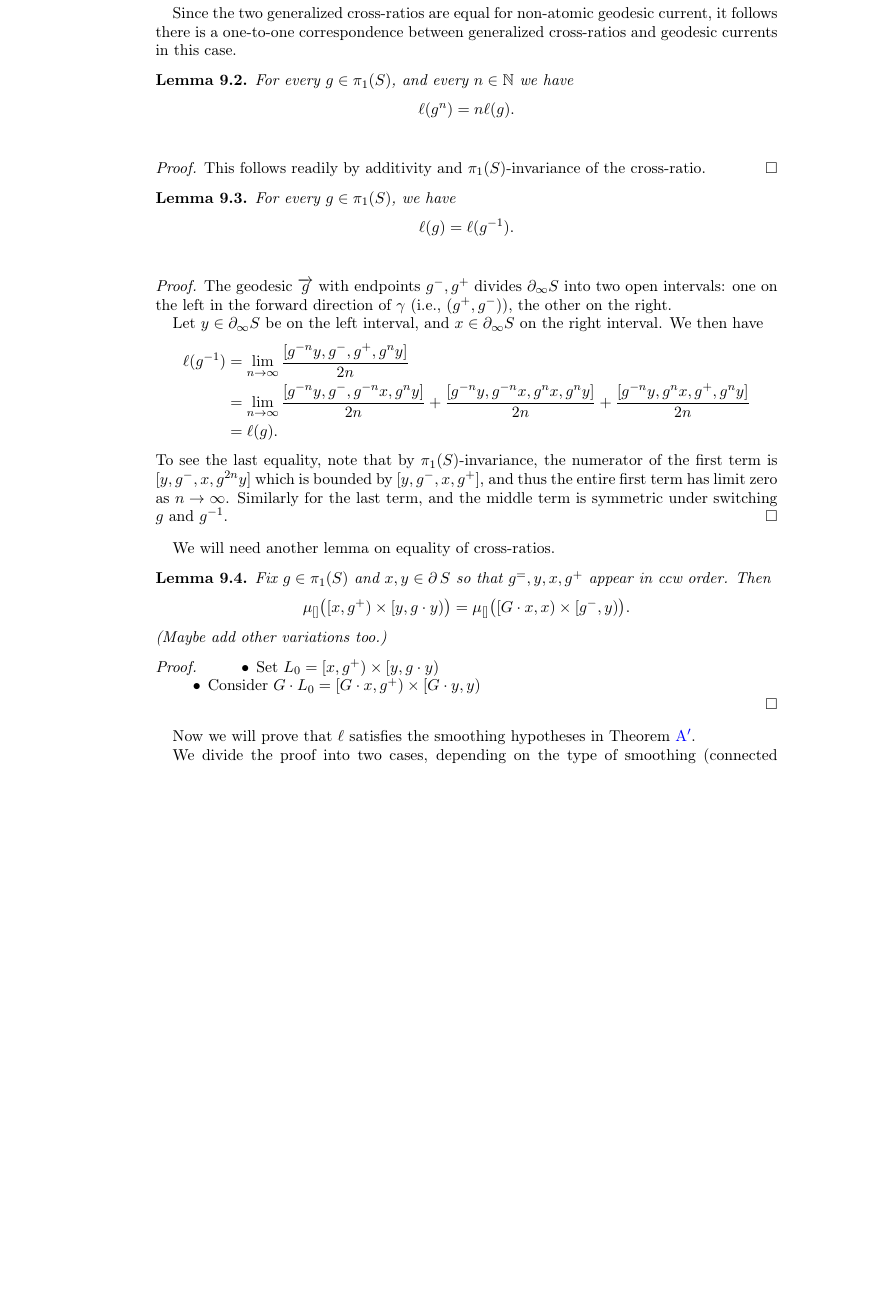
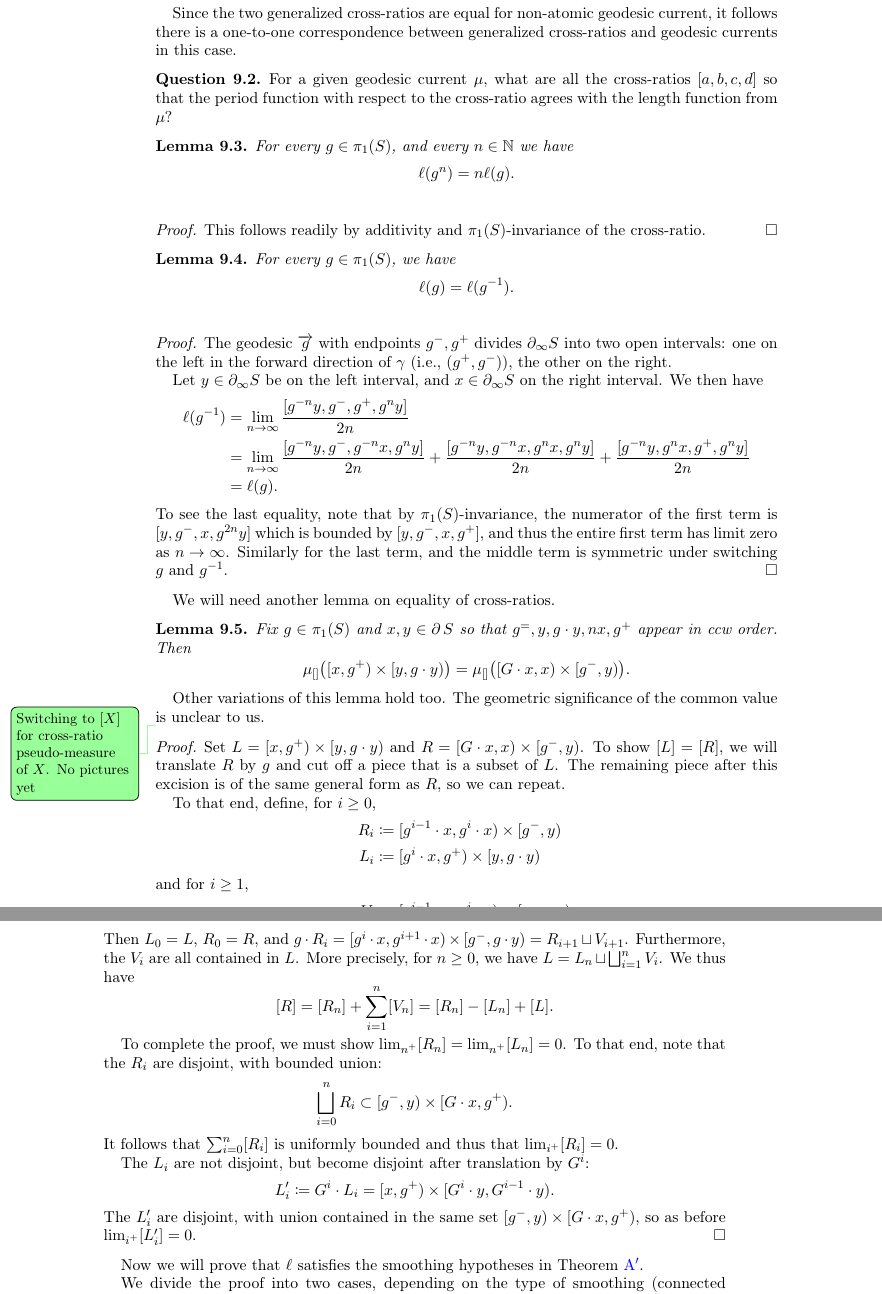
Before and after one commit to dpthurst/Currents-and-intersections, a LaTeX paper (Intersections.tex, which reads crossratios.tex): part of page 60 of 82 before the commit and two parts of pages 60 and 61 of 82 after it, the two joined at a grey line, cut so that both start at the same text, the shorter picture padded with empty space. Compiled offline with pdfLaTeX.

Commit message:
Prove cross-ratio lemma

```diff
--- a/crossratios.tex
+++ b/crossratios.tex
@@ -81,4 +81,10 @@ e.g., $\ell(g) = \mu_{[]}\bigl([g^+,g^-)\times [x,g \cdot x)\bigr)$.
 Since the two generalized cross-ratios are equal for non-atomic geodesic current, it follows there is a one-to-one correspondence between generalized cross-ratios and geodesic currents in this case.
+
+\begin{question}
+  For a given geodesic current $\mu$, what are all the cross-ratios
+  $[a,b,c,d]$ so that the period function with respect to the
+  cross-ratio agrees with the length function from $\mu$?
+\end{question}
 
 \begin{lemma}
 For every $g \in \pi_1(S)$, and every $n \in \mathbb{N}$ we have
@@ -122,20 +128,59 @@ symmetric under switching $g$ and $g^{-1}$.
 
 We will need another lemma on equality of cross-ratios.
 \begin{lemma}
-  Fix $g \in \pi_1(S)$ and $x,y \in \bdy S$ so that $g^=,y,x,g^+$
+  Fix $g \in \pi_1(S)$ and $x,y \in \bdy S$ so that $g^=,y,g\cdot y, nx,g^+$
   appear in ccw order. Then
   \[
     \mu_{[]}\bigl([x,g^+)\times[y,g \cdot y)\bigr)
       = \mu_{[]}\bigl([G \cdot x,x)\times[g^-,y)\bigr).
   \]
-  (Maybe add other variations too.)
 \end{lemma}
 
+Other variations of this lemma hold too. The geometric significance of
+the common value is unclear to us.
+
+\DPTtodo{Switching to $[X]$ for cross-ratio pseudo-measure of $X$. No
+  pictures yet}
 \begin{proof}
-  \begin{itemize}
-  \item Set $L_0 = [x,g^+)\times[y,g \cdot y)$
-  \item Consider $G \cdot L_0 = [G\cdot x,g^+)\times[G \cdot y, y)$
-  \end{itemize}
+  Set $L = [x,g^+)\times[y,g \cdot y)$ and
+  $R = [G \cdot x,x)\times[g^-,y)$. To show $[L] = [R]$, we will
+  translate $R$ by~$g$ and cut off a piece that is a subset of $L$.
+  The remaining piece after this excision is of the same general form
+  as $R$, so we can repeat.
+
+  To that end, define, for $i \ge 0$,
+  \begin{align*}
+    R_i &\coloneqq [g^{i-1}\cdot x, g^i \cdot x) \times [g^-, y)\\
+    L_i &\coloneqq [g^i \cdot x,g^+) \times [y, g \cdot y)\\
+    \intertext{and for $i \ge 1$,}
+    V_i &\coloneqq [g^{i-1} \cdot x, g^i \cdot x) \times [y, g \cdot y).
+  \end{align*}
+  Then $L_0 = L$, $R_0 = R$, and
+  $g \cdot R_i = [g^i \cdot x, g^{i+1} \cdot x) \times [g^-, g \cdot
+  y) = R_{i+1} \sqcup V_{i+1}$.
+  Furthermore, the $V_i$ are all contained in~$L$. More precisely, for
+  $n\ge 0$, we have $L = L_n \sqcup \bigsqcup_{i=1}^n V_i$.
+  We thus have
+  \[
+    [R] = [R_n] + \sum_{i=1}^n [V_n] = [R_n] - [L_n] + [L].
+  \]
+
+  To complete the proof, we must show
+  $\lim_{n^+} [R_n] = \lim_{n^+}[L_n] = 0$. To that end, note that the
+  $R_i$ are disjoint, with bounded union:
+  \[
+    \bigsqcup_{i=0}^n R_i \subset [g^-,y) \times [G \cdot x, g^+).
+  \]
+  It follows that $\sum_{i=0}^n [R_i]$ is uniformly bounded and thus
+  that $\lim_{i^+} [R_i] = 0$.
+
+  The $L_i$ are not disjoint, but become disjoint after translation by
+  $G^i$:
+  \[
+    L_i' \coloneqq G^i \cdot L_i = [x, g^+) \times [G^i \cdot y, G^{i-1} \cdot y).
+  \]
+  The $L_i'$ are disjoint, with union contained in the same set
+  $[g^-,y) \times [G \cdot x, g^+)$, so as before $\lim_{i^+} [L_i'] = 0$.
 \end{proof}
 
 Now we will prove that $\ell$ satisfies the smoothing hypotheses in Theorem~\ref{thm:intersections_group}.
```
Also changed, not shown: crossratios.tex (2 more changed lines).
